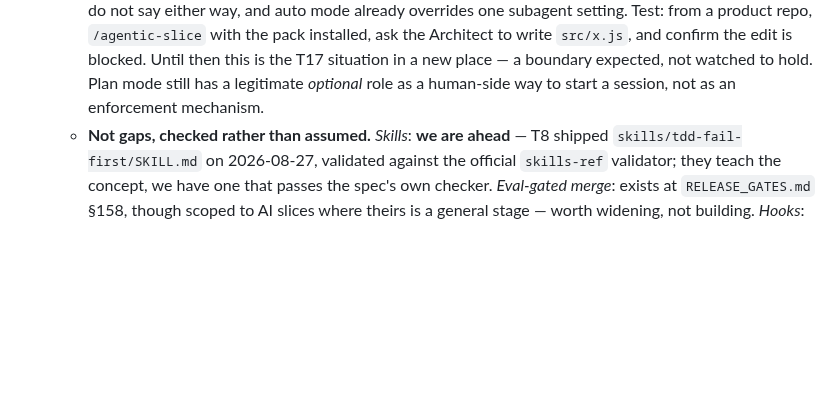
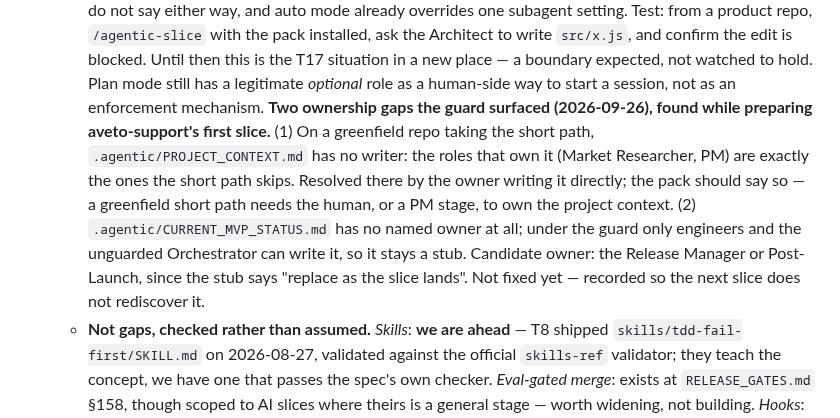
Before and after one commit to gpatwa/agentic-sdlc-playbook, a Markdown page: docs/BACKLOG.md, the part around the change. Rendered like a GitHub page; blank space fills up the shorter version.

Commit message:
T21: record two .agentic ownership gaps the write-scope guard surfaced
A greenfield short path skips the roles that own PROJECT_CONTEXT, and
CURRENT_MVP_STATUS has no named owner at all, so under the guard it stays
a stub. Recorded with candidate fixes; not fixed yet.

Co-Authored-By: Claude Opus 5.5 <noreply@anthropic.com>

```diff
--- a/docs/BACKLOG.md
+++ b/docs/BACKLOG.md
@@ -794,6 +794,17 @@ from the run" pattern as effort / operator / executor / gateCatches.
     T17 situation in a new place — a boundary expected, not watched to hold.
     Plan mode still has a legitimate *optional* role as a human-side way to
     start a session, not as an enforcement mechanism.
+    **Two ownership gaps the guard surfaced (2026-09-26), found while
+    preparing aveto-support's first slice.** (1) On a greenfield repo taking
+    the short path, `.agentic/PROJECT_CONTEXT.md` has no writer: the roles that
+    own it (Market Researcher, PM) are exactly the ones the short path skips.
+    Resolved there by the owner writing it directly; the pack should say so —
+    a greenfield short path needs the human, or a PM stage, to own the project
+    context. (2) `.agentic/CURRENT_MVP_STATUS.md` has no named owner at all;
+    under the guard only engineers and the unguarded Orchestrator can write it,
+    so it stays a stub. Candidate owner: the Release Manager or Post-Launch,
+    since the stub says "replace as the slice lands". Not fixed yet — recorded
+    so the next slice does not rediscover it.
   - **Not gaps, checked rather than assumed.** *Skills*: **we are ahead** —
     T8 shipped `skills/tdd-fail-first/SKILL.md` on 2026-08-27, validated
     against the official `skills-ref` validator; they teach the concept, we
```
